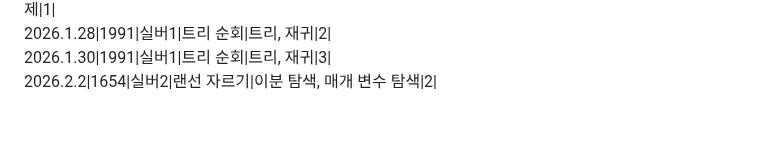
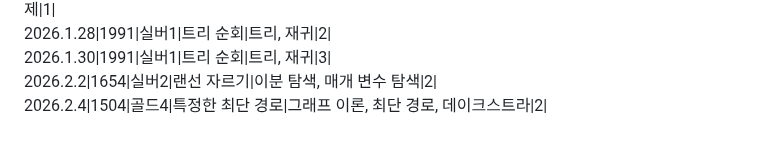
Before and after one commit to SiRyus1111/Baek-Joon, a Markdown page: README.md, the part around the change. GitHub-like rendering.

Commit message:
리드미에 26.2.4 문제 내역 추가

```diff
--- a/README.md
+++ b/README.md
@@ -86,3 +86,4 @@ C++,C# 문법도 익히기.
 2026.1.28|1991|실버1|트리 순회|트리, 재귀|2|
 2026.1.30|1991|실버1|트리 순회|트리, 재귀|3|
 2026.2.2|1654|실버2|랜선 자르기|이분 탐색, 매개 변수 탐색|2|
+2026.2.4|1504|골드4|특정한 최단 경로|그래프 이론, 최단 경로, 데이크스트라|2|
```
